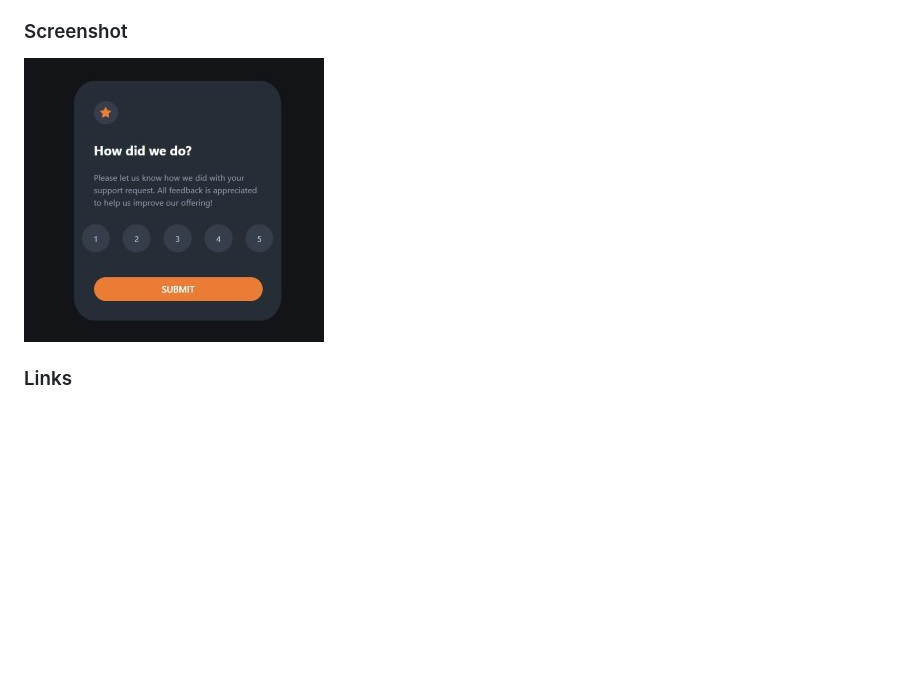
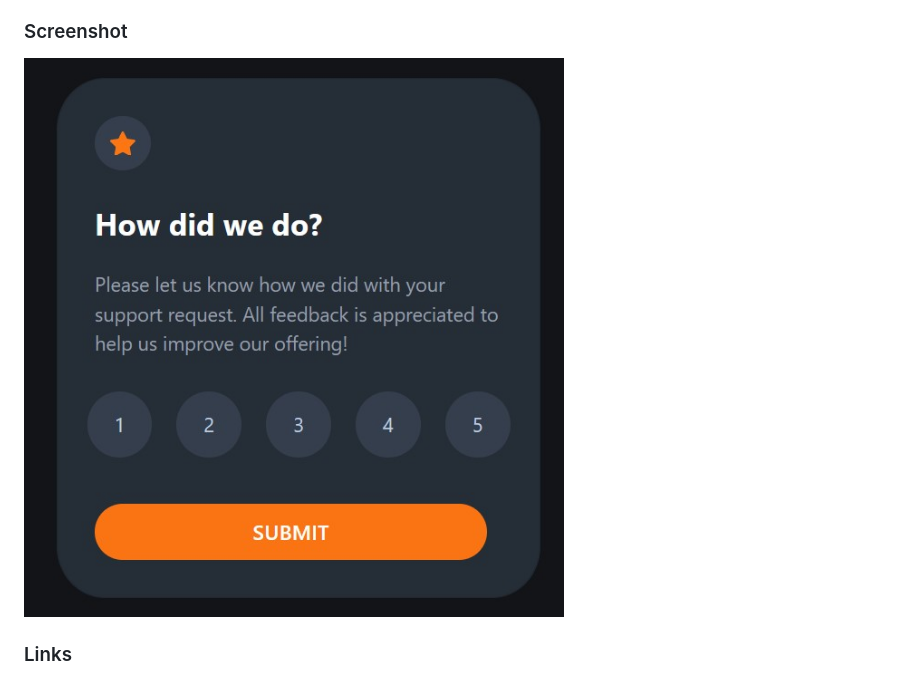
Before and after one commit to manonthemon/Interactive-rating-component, a Markdown page: README.md, the part around the change. Rendered like a GitHub page; pictures changed too: images/rating component screenshot.jpg (deleted), images/rating-component.jpg (added); blank space fills up the shorter version.

Commit message:
updated screenshot

```diff
--- a/README.md
+++ b/README.md
@@ -26,7 +26,7 @@ Users should be able to:
 
 ### Screenshot
 
-![](./images/rating%20component%20screenshot.jpg)
+![](./images/rating-component.jpg)
 
 
 ### Links
```
